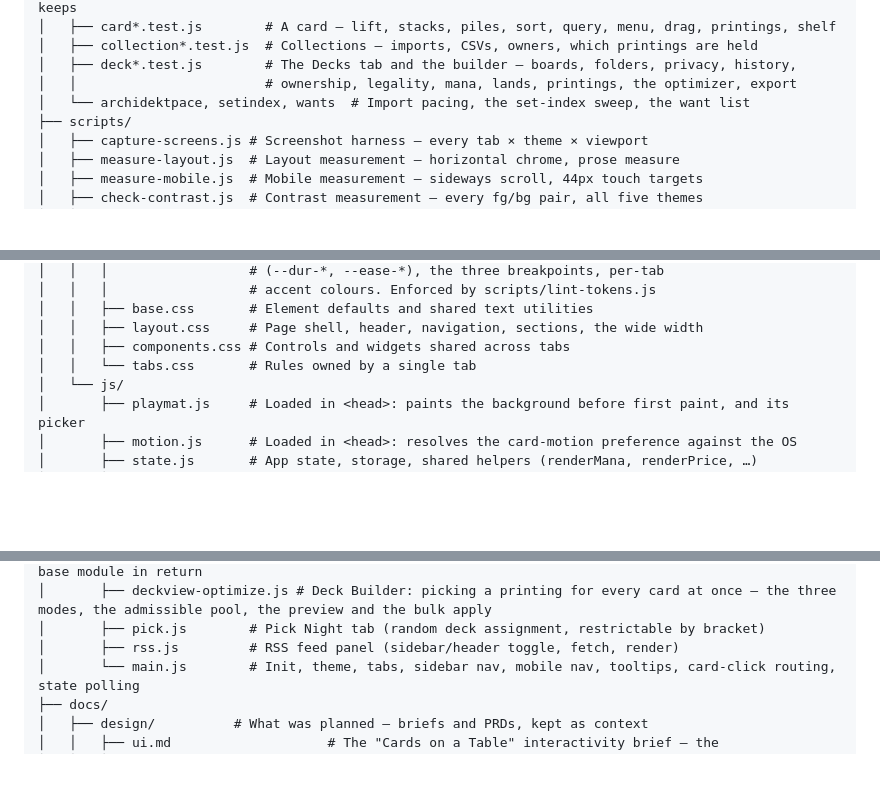
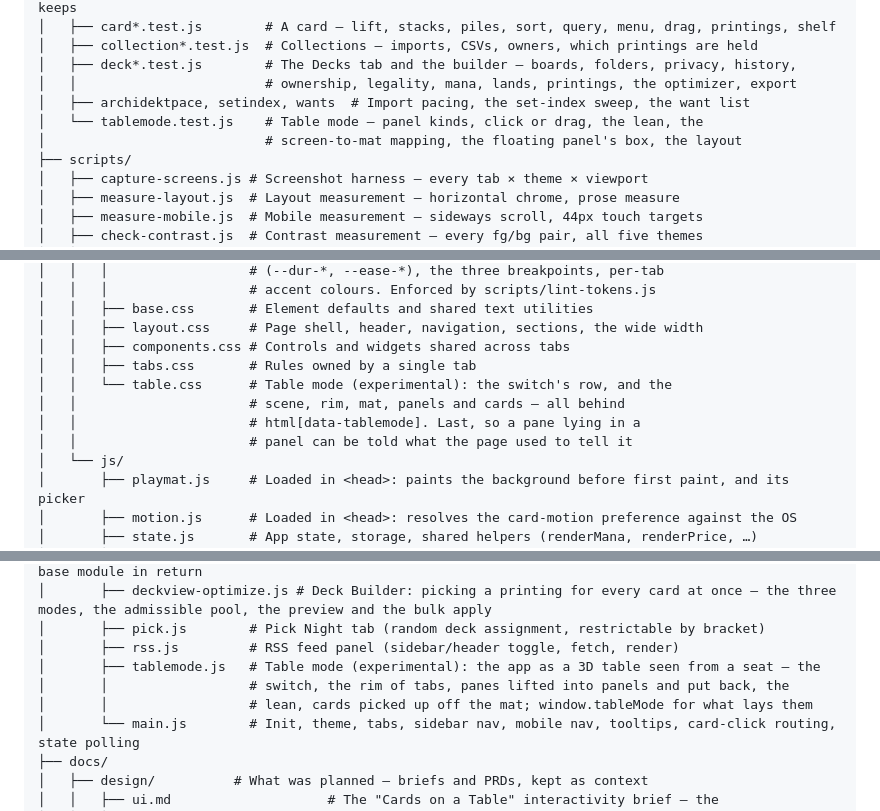
Before and after one commit to 10mmiT/mtgTools, a Markdown page: docs/architecture.md, 3 parts joined by grey strips. Drawn GitHub-style; blank space fills up the shorter version.

Commit message:
docs: table mode's script, stylesheet and tests in the tree
Co-Authored-By: Claude Opus 5.5 <noreply@anthropic.com>

```diff
--- a/docs/architecture.md
+++ b/docs/architecture.md
@@ -40,7 +40,9 @@ mtgtools/
 │   ├── collection*.test.js  # Collections — imports, CSVs, owners, which printings are held
 │   ├── deck*.test.js        # The Decks tab and the builder — boards, folders, privacy, history,
 │   │                        # ownership, legality, mana, lands, printings, the optimizer, export
-│   └── archidektpace, setindex, wants  # Import pacing, the set-index sweep, the want list
+│   ├── archidektpace, setindex, wants  # Import pacing, the set-index sweep, the want list
+│   └── tablemode.test.js    # Table mode — panel kinds, click or drag, the lean, the
+│                            # screen-to-mat mapping, the floating panel's box, the layout
 ├── scripts/
 │   ├── capture-screens.js # Screenshot harness — every tab × theme × viewport
 │   ├── measure-layout.js  # Layout measurement — horizontal chrome, prose measure
@@ -61,7 +63,11 @@ mtgtools/
 │   │   ├── base.css       # Element defaults and shared text utilities
 │   │   ├── layout.css     # Page shell, header, navigation, sections, the wide width
 │   │   ├── components.css # Controls and widgets shared across tabs
-│   │   └── tabs.css       # Rules owned by a single tab
+│   │   ├── tabs.css       # Rules owned by a single tab
+│   │   └── table.css      # Table mode (experimental): the switch's row, and the
+│   │                      # scene, rim, mat, panels and cards — all behind
+│   │                      # html[data-tablemode]. Last, so a pane lying in a
+│   │                      # panel can be told what the page used to tell it
 │   └── js/
 │       ├── playmat.js     # Loaded in <head>: paints the background before first paint, and its picker
 │       ├── motion.js      # Loaded in <head>: resolves the card-motion preference against the OS
@@ -104,6 +110,9 @@ mtgtools/
 │       ├── deckview-optimize.js # Deck Builder: picking a printing for every card at once — the three modes, the admissible pool, the preview and the bulk apply
 │       ├── pick.js        # Pick Night tab (random deck assignment, restrictable by bracket)
 │       ├── rss.js         # RSS feed panel (sidebar/header toggle, fetch, render)
+│       ├── tablemode.js   # Table mode (experimental): the app as a 3D table seen from a seat — the
+│       │                  # switch, the rim of tabs, panes lifted into panels and put back, the
+│       │                  # lean, cards picked up off the mat; window.tableMode for what lays them
 │       └── main.js        # Init, theme, tabs, sidebar nav, mobile nav, tooltips, card-click routing, state polling
 ├── docs/
 │   ├── design/          # What was planned — briefs and PRDs, kept as context
```
